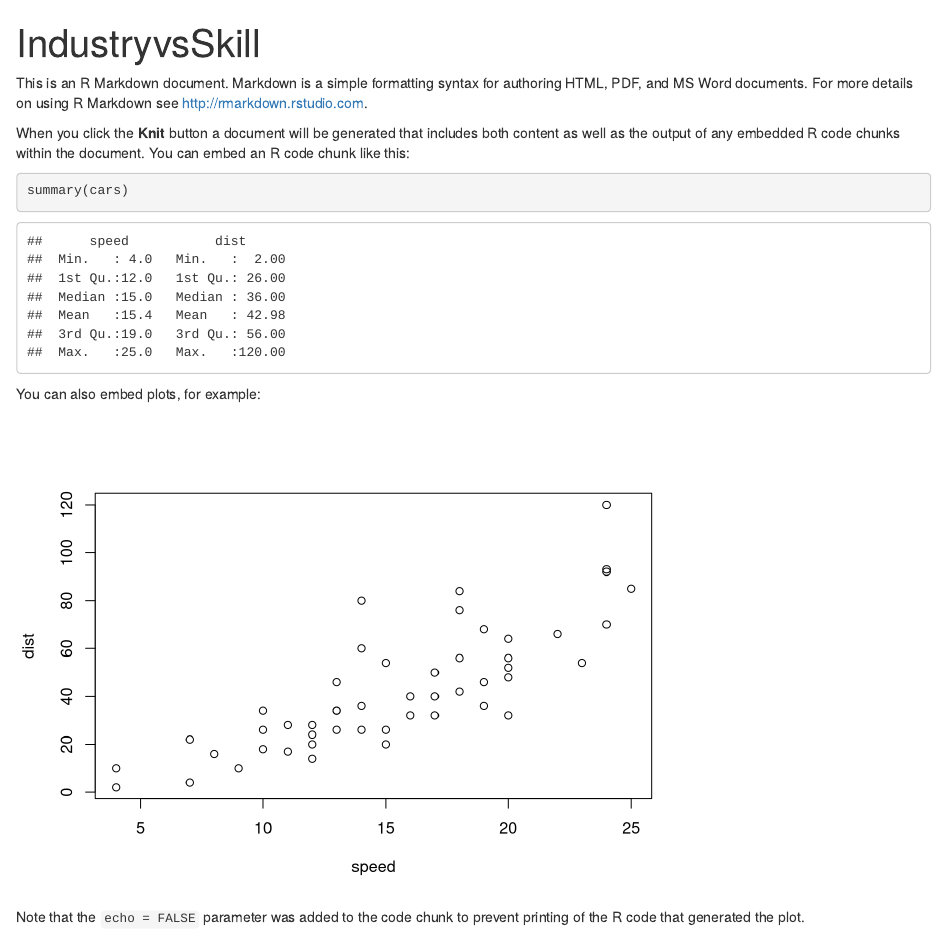
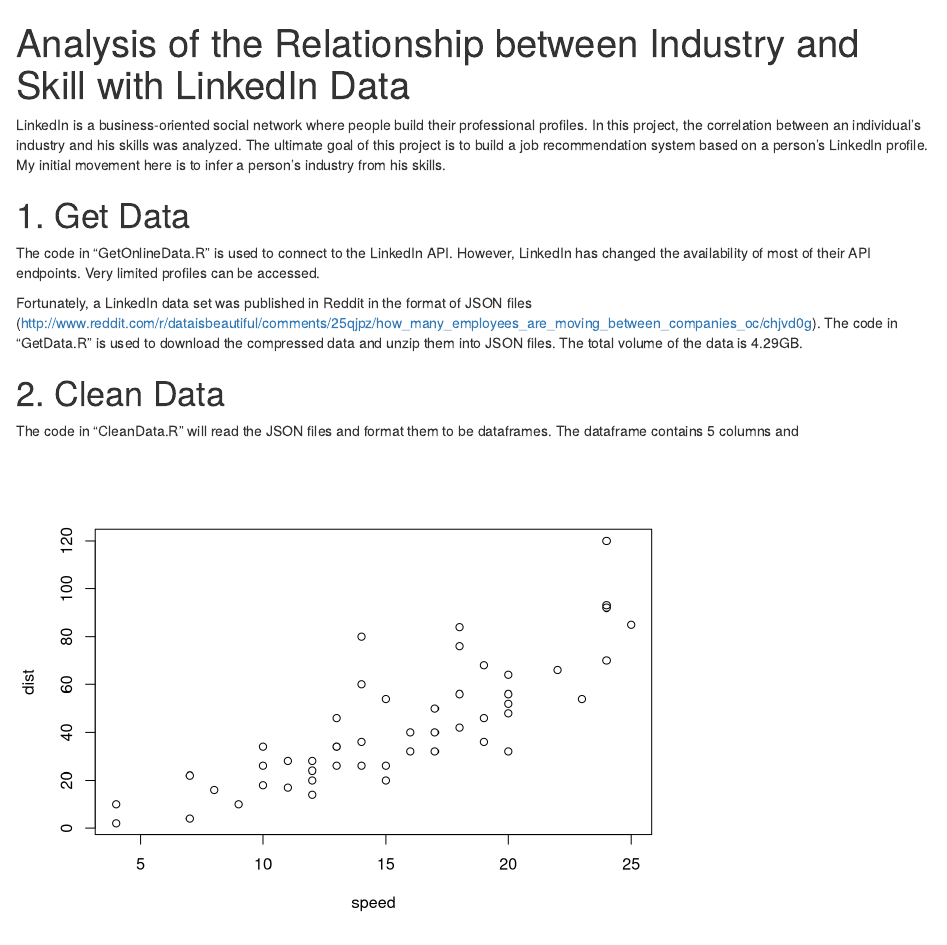
Before and after one commit to phylliswany/LinkedInDataAnalysis, an R Markdown document (Presentation.Rmd): the page in a window 1100 px wide, from its top. Rendered offline with R 4.5, knitr and Pandoc, with nearby package versions.

Commit message:
edited the markdown file

````diff
--- /dev/null
+++ b/CleanData.R
@@ -0,0 +1,32 @@
+library(jsonlite)
+
+alphabet <- c("a", "b", "c", "d", "e", "f", "g", "h", "i", "j", "k", "l", "m", "o", "u", "v", "w", "x", "y", "z")
+for (j in 1:length(alphabet)){
+  rexp <- paste("^", alphabet[j], ".*json$", sep="")
+  file_list <- list.files(path="/Users/yanwang/Desktop/LinkedinData/JsonFile", pattern=rexp)
+  print(length(file_list))
+
+  # keep the data only have full information on location, positions, industry, skills and educations
+  linkedin_data <- NULL
+  for (i in 1:length(file_list)){
+    tryCatch({
+      print(file_list[i])
+      jsonData <- fromJSON(paste("/Users/yanwang/Desktop/LinkedinData/JsonFile/", file_list[i], sep=""))
+      field_name <- names(jsonData)
+      index1 <- (jsonData$location != "NULL")
+      index2 <- (jsonData$positions != "NULL")
+      index3 <- (jsonData$industry != "NULL")
+      index4 <- (jsonData$skills != "NULL")
+      index5 <- (jsonData$educations != "NULL")
+      index <- (index1 & index2 & index3 & index4 & index5)
+      selected_data <- jsonData[index, c("location", "positions", "industry", "skills", "educations")]
+      linkedin_data <- rbind(linkedin_data, selected_data)
+    },
+    error=function(e){cat("ERROR :",conditionMessage(e), "\n")})
+  }
+  nrow(linkedin_data)
+
+  # save the cleaned data
+  file_name <- paste("/Users/yanwang/Desktop/LinkedinData/CleanedData/", alphabet[j], '.Rda', sep="")
+  save(linkedin_data, file=file_name)
+}
--- /dev/null
+++ b/GetData.R
@@ -0,0 +1,63 @@
+# list the online links for the LinkedIn data
+file_list <- c("https://s3.amazonaws.com/michaelfy_linkedinquire/a/1339943811.zip",
+               "https://s3.amazonaws.com/michaelfy_linkedinquire/a/1340908651.zip",
+               "https://s3.amazonaws.com/michaelfy_linkedinquire/a/1341183840.zip",
+               "https://s3.amazonaws.com/michaelfy_linkedinquire/a/1342291185.zip",
+               "https://s3.amazonaws.com/michaelfy_linkedinquire/a/1343600993.zip",
+               "https://s3.amazonaws.com/michaelfy_linkedinquire/a/1346079419.zip",
+               "https://s3.amazonaws.com/michaelfy_linkedinquire/b/1339924049.zip",
+               "https://s3.amazonaws.com/michaelfy_linkedinquire/b/1340856843.zip",
+               "https://s3.amazonaws.com/michaelfy_linkedinquire/b/1343599675.zip",
+               "https://s3.amazonaws.com/michaelfy_linkedinquire/b/1346080769.zip",
+               "https://s3.amazonaws.com/michaelfy_linkedinquire/c/1339936359.zip",
+               "https://s3.amazonaws.com/michaelfy_linkedinquire/c/1340919790.zip",
+               "https://s3.amazonaws.com/michaelfy_linkedinquire/c/1341183282.zip",
+               "https://s3.amazonaws.com/michaelfy_linkedinquire/d/1340404404.zip",
+               "https://s3.amazonaws.com/michaelfy_linkedinquire/d/1341046986.zip",
+               "https://s3.amazonaws.com/michaelfy_linkedinquire/d/1341185084.zip",
+               "https://s3.amazonaws.com/michaelfy_linkedinquire/d/1343601474.zip",
+               "https://s3.amazonaws.com/michaelfy_linkedinquire/d/1346079024.zip",
+               "https://s3.amazonaws.com/michaelfy_linkedinquire/e/1340321519.zip",
+               "https://s3.amazonaws.com/michaelfy_linkedinquire/e/1340679843.zip",
+               "https://s3.amazonaws.com/michaelfy_linkedinquire/f/1340273836.zip",
+               "https://s3.amazonaws.com/michaelfy_linkedinquire/f/1341019617.zip",
+               "https://s3.amazonaws.com/michaelfy_linkedinquire/f/1341183840.zip",
+               "https://s3.amazonaws.com/michaelfy_linkedinquire/f/1346850632.zip",
+               "https://s3.amazonaws.com/michaelfy_linkedinquire/g/1339943811.zip",
+               "https://s3.amazonaws.com/michaelfy_linkedinquire/g/1340931760.zip",
+               "https://s3.amazonaws.com/michaelfy_linkedinquire/g/1341183541.zip",
+               "https://s3.amazonaws.com/michaelfy_linkedinquire/g/1346850740.zip",
+               "https://s3.amazonaws.com/michaelfy_linkedinquire/h/1340396840.zip",
+               "https://s3.amazonaws.com/michaelfy_linkedinquire/h/1341061543.zip",
+               "https://s3.amazonaws.com/michaelfy_linkedinquire/h/1341185293.zip",
+               "https://s3.amazonaws.com/michaelfy_linkedinquire/h/1346850815.zip",
+               "https://s3.amazonaws.com/michaelfy_linkedinquire/i/1339943811.zip",
+               "https://s3.amazonaws.com/michaelfy_linkedinquire/i/1340504581.zip",
+               "https://s3.amazonaws.com/michaelfy_linkedinquire/j/1342291712.zip",
+               "https://s3.amazonaws.com/michaelfy_linkedinquire/j/1342825035.zip",
+               "https://s3.amazonaws.com/michaelfy_linkedinquire/k/1342292185.zip",
+               "https://s3.amazonaws.com/michaelfy_linkedinquire/k/1342539907.zip",
+               "https://s3.amazonaws.com/michaelfy_linkedinquire/l/1341185427.zip",
+               "https://s3.amazonaws.com/michaelfy_linkedinquire/l/1343599362.zip",
+               "https://s3.amazonaws.com/michaelfy_linkedinquire/l/1346850961.zip",
+               "https://s3.amazonaws.com/michaelfy_linkedinquire/l/1350271655.zip",
+               "https://s3.amazonaws.com/michaelfy_linkedinquire/m/1343599007.zip",
+               "https://s3.amazonaws.com/michaelfy_linkedinquire/m/1346081973.zip",
+               "https://s3.amazonaws.com/michaelfy_linkedinquire/o/1352042646.zip",
+               "https://s3.amazonaws.com/michaelfy_linkedinquire/o/1352733662.zip",
+               "https://s3.amazonaws.com/michaelfy_linkedinquire/u/1350271486.zip",
+               "https://s3.amazonaws.com/michaelfy_linkedinquire/v/1350271655.zip",
+               "https://s3.amazonaws.com/michaelfy_linkedinquire/v/1352734169.zip",
+               "https://s3.amazonaws.com/michaelfy_linkedinquire/w/1350271655.zip",
+               "https://s3.amazonaws.com/michaelfy_linkedinquire/x/1347479675.zip",
+               "https://s3.amazonaws.com/michaelfy_linkedinquire/y/1349035890.zip",
+               "https://s3.amazonaws.com/michaelfy_linkedinquire/z/1349035890.zip")
+
+# download the online LinkedIn data and unzip them into Json files
+for (i in 1:length(file_list)){
+  file_name_1 <- substr(file_list[i], nchar(file_list[i])-15, nchar(file_list[i])-15)
+  file_name_2 <- substr(file_list[i], nchar(file_list[i])-13, nchar(file_list[i]))
+  file_name <- paste("/Users/yanwang/Desktop/LinkedinData/", file_name_1, "_", file_name_2, sep="")
+  download.file(file_list[i], destfile=file_name, method="curl")
+  unzip(file_name, exdir="/Users/yanwang/Desktop/LinkedinData/JsonFile")
+}
--- /dev/null
+++ b/GetOnlineData.R
@@ -0,0 +1,17 @@
+# get the package for connecting to LinkedIn
+library(devtools)
+install_github("mpiccirlli/Rlinkedin")
+library(Rlinkedin)
+
+# use my API and Secret Key for the package
+app_name <- "DataScience"
+consumer_key <- "754ibaadcitf6r"
+consumer_secret <- "zZYmyr4KeeyVBLW4"
+in.auth <- inOAuth(app_name, consumer_key, consumer_secret)
+
+# get my profile
+my.profile <- getProfile(in.auth)
+
+# search for companies
+key_word <- "computer software"
+company <- searchCompanies(in.auth, "computer software")
--- a/Presentation.Rmd
+++ b/Presentation.Rmd
@@ -1,20 +1,17 @@
 ---
-title: "IndustryvsSkill"
+title: Analysis of the Relationship between Industry and Skill with LinkedIn Data
 output: html_document
 ---
 
-This is an R Markdown document. Markdown is a simple formatting syntax for authoring HTML, PDF, and MS Word documents. For more details on using R Markdown see <http://rmarkdown.rstudio.com>.
+LinkedIn is a business-oriented social network where people build their professional profiles. In this project, the correlation between an individual's industry and his skills was analyzed. The ultimate goal of this project is to build a job recommendation system based on a person's LinkedIn profile. My initial movement here is to infer a person's industry from his skills.
 
-When you click the **Knit** button a document will be generated that includes both content as well as the output of any embedded R code chunks within the document. You can embed an R code chunk like this:
+# 1. Get Data
+The code in "GetOnlineData.R" is used to connect to the LinkedIn API. However, LinkedIn has changed the availability of most of their API endpoints. Very limited profiles can be accessed.
 
-```{r}
-summary(cars)
-```
+Fortunately, a LinkedIn data set was published in Reddit in the format of JSON files (http://www.reddit.com/r/dataisbeautiful/comments/25qjpz/how_many_employees_are_moving_between_companies_oc/chjvd0g). The code in "GetData.R" is used to download the compressed data and unzip them into JSON files. The total volume of the data is 4.29GB.
 
-You can also embed plots, for example:
-
+# 2. Clean Data
+The code in "CleanData.R" will read the JSON files and format them to be dataframes. The dataframe contains 5 columns and
 ```{r, echo=FALSE}
 plot(cars)
 ```
-
-Note that the `echo = FALSE` parameter was added to the code chunk to prevent printing of the R code that generated the plot.
````
Also changed, not shown: Presentation.html (added).
